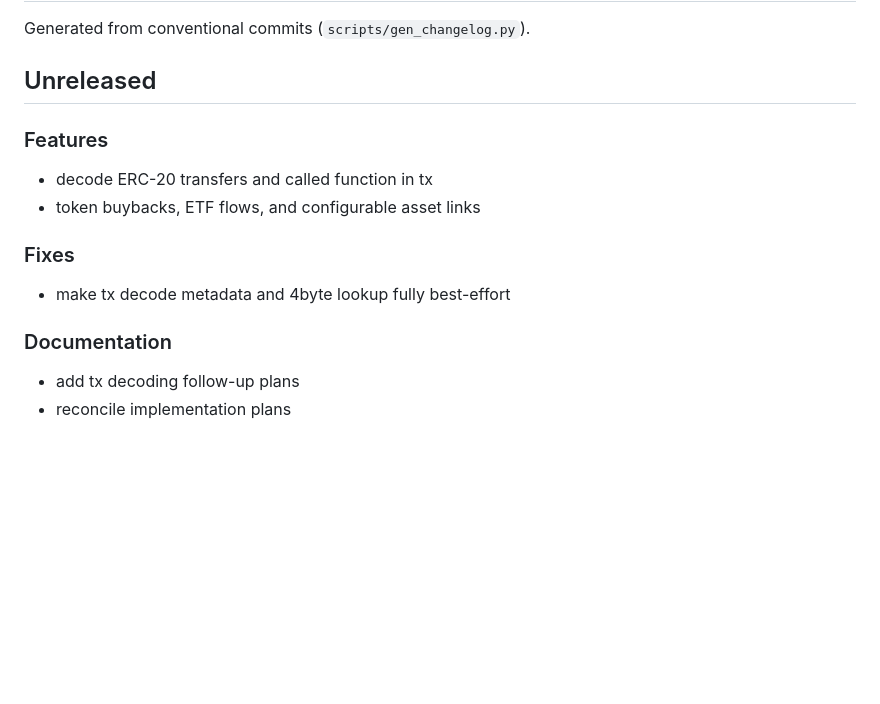
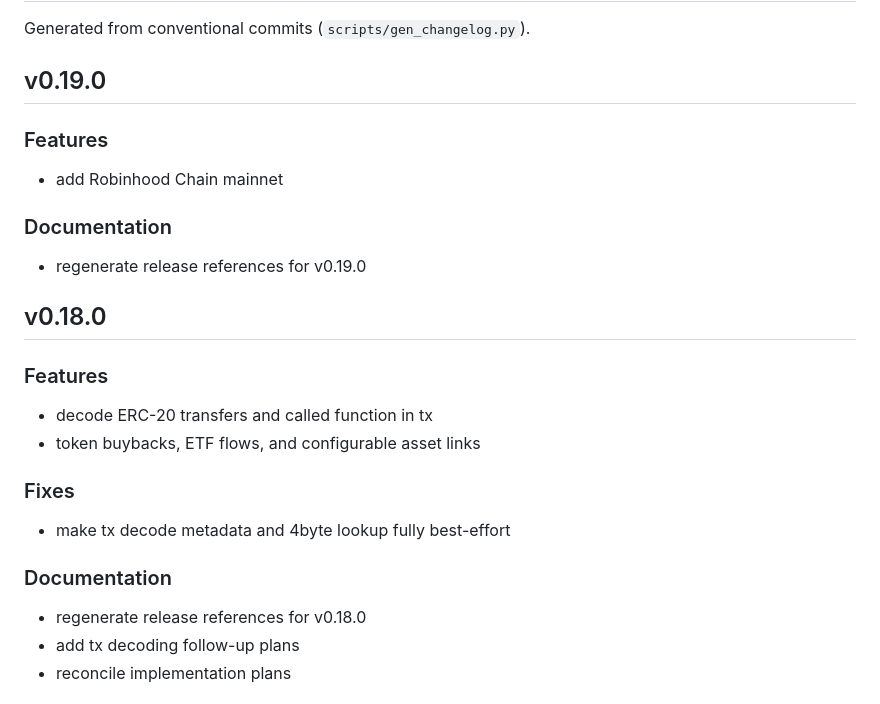
Before and after one commit to Sergio-prog/chainq, a Markdown page: CHANGELOG.md, the part around the change. Rendered like a GitHub page; blank space fills up the shorter version.

Commit message:
docs: regenerate release references for v0.19.0

```diff
--- a/CHANGELOG.md
+++ b/CHANGELOG.md
@@ -2,7 +2,15 @@
 
 Generated from conventional commits (`scripts/gen_changelog.py`).
 
-## Unreleased
+## v0.19.0
+
+### Features
+- add Robinhood Chain mainnet
+
+### Documentation
+- regenerate release references for v0.19.0
+
+## v0.18.0
 
 ### Features
 - decode ERC-20 transfers and called function in tx
@@ -12,6 +20,7 @@ Generated from conventional commits (`scripts/gen_changelog.py`).
 - make tx decode metadata and 4byte lookup fully best-effort
 
 ### Documentation
+- regenerate release references for v0.18.0
 - add tx decoding follow-up plans
 - reconcile implementation plans
 
```
